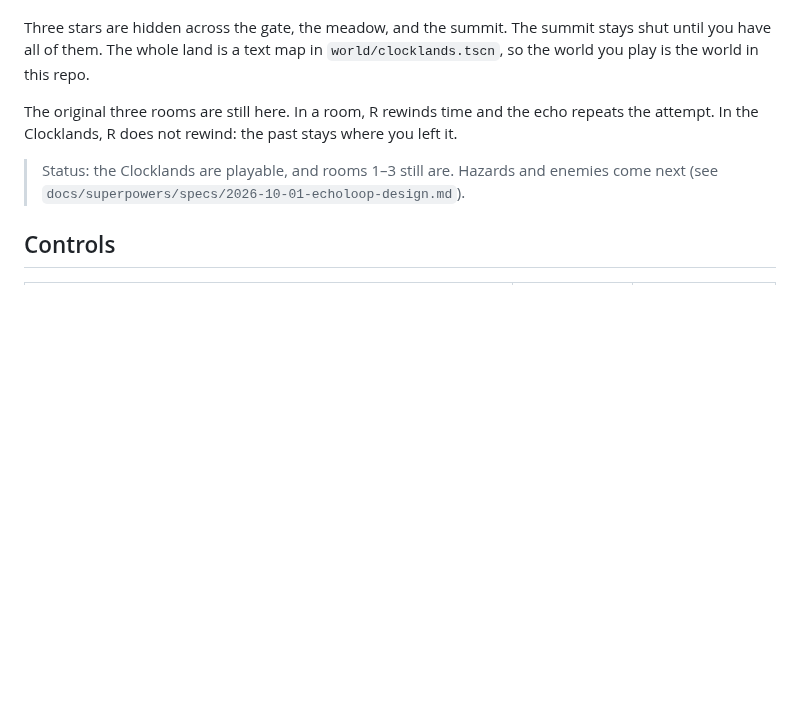
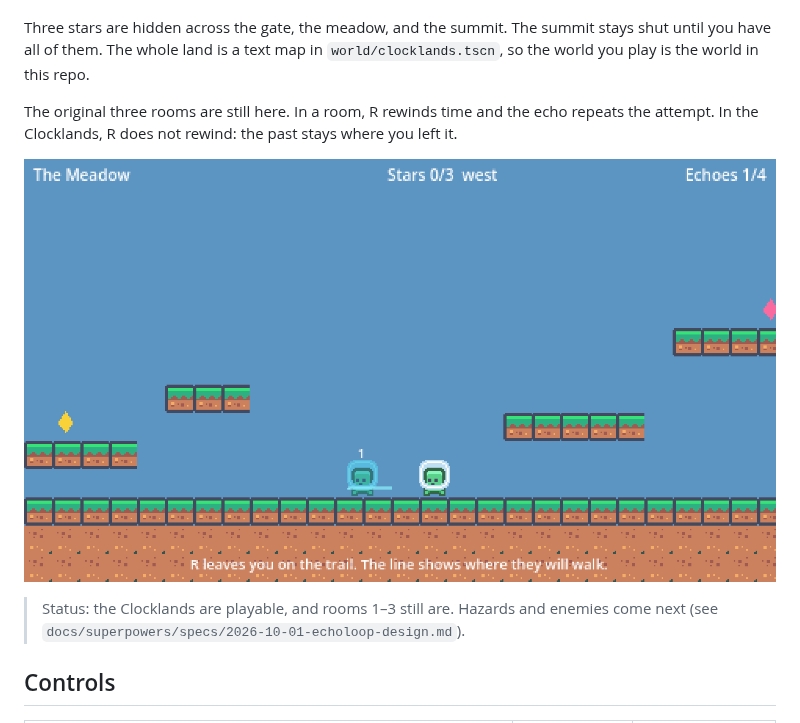
Before and after one commit to Lingikaushikreddy/echoloop, a Markdown page: README.md, the part around the change. Drawn GitHub-style; pictures changed too: docs/clocklands.png (added); blank space fills up the shorter version.

Commit message:
docs: add a Clocklands screenshot to the README
A frame of the meadow with an echo and the trail it will walk.

Co-authored-by: Kaushik Reddy Lingireddy <Kaushikreddylingireddy2002@gmail.com>

```diff
--- a/README.md
+++ b/README.md
@@ -5,6 +5,8 @@ An open-world 2D platformer in **Godot 4.7**. You walk the Clocklands as one con
 Three stars are hidden across the gate, the meadow, and the summit. The summit stays shut until you have all of them. The whole land is a text map in `world/clocklands.tscn`, so the world you play is the world in this repo.
 
 The original three rooms are still here. In a room, R rewinds time and the echo repeats the attempt. In the Clocklands, R does not rewind: the past stays where you left it.
+
+![The Clocklands. The line on the ground is the trail your echo will walk.](docs/clocklands.png)
 
 > Status: the Clocklands are playable, and rooms 1–3 still are. Hazards and enemies come next (see `docs/superpowers/specs/2026-10-01-echoloop-design.md`).
 
```
